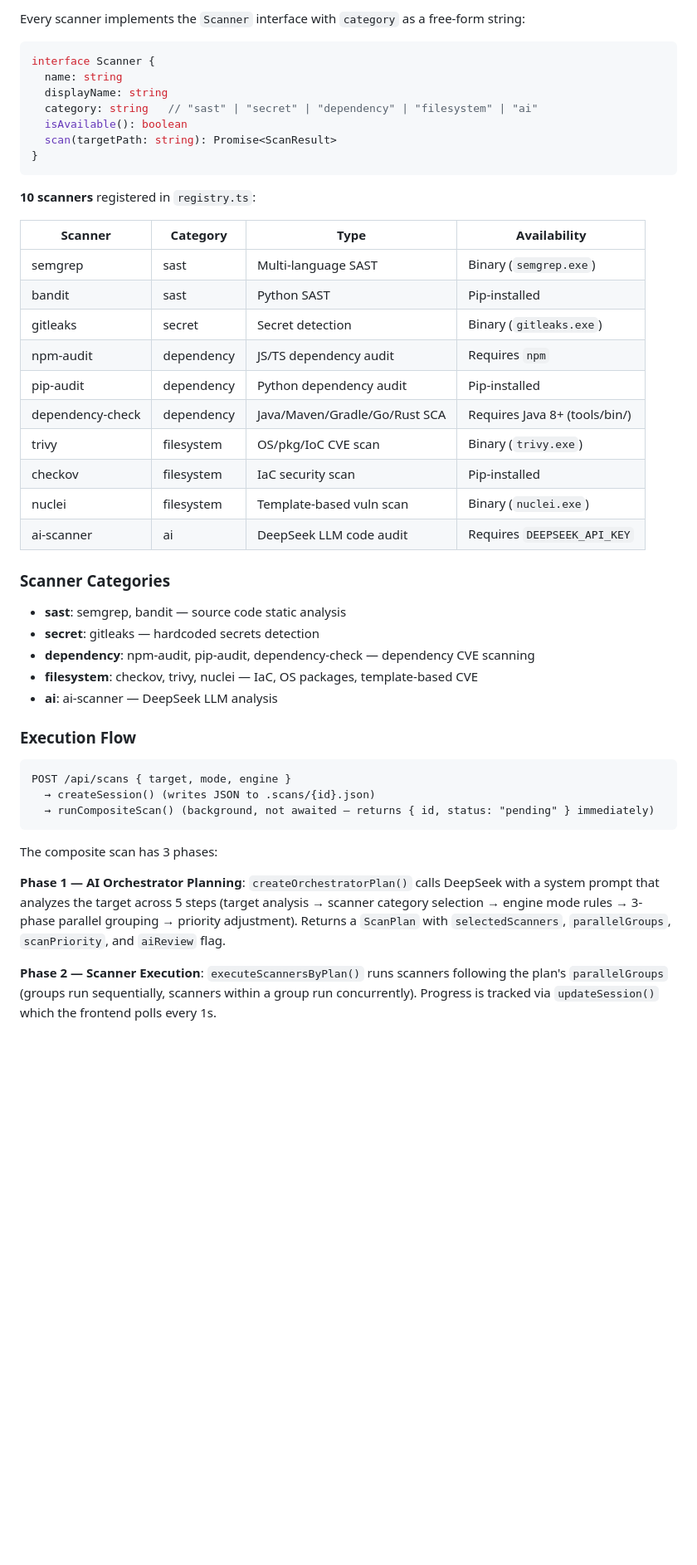
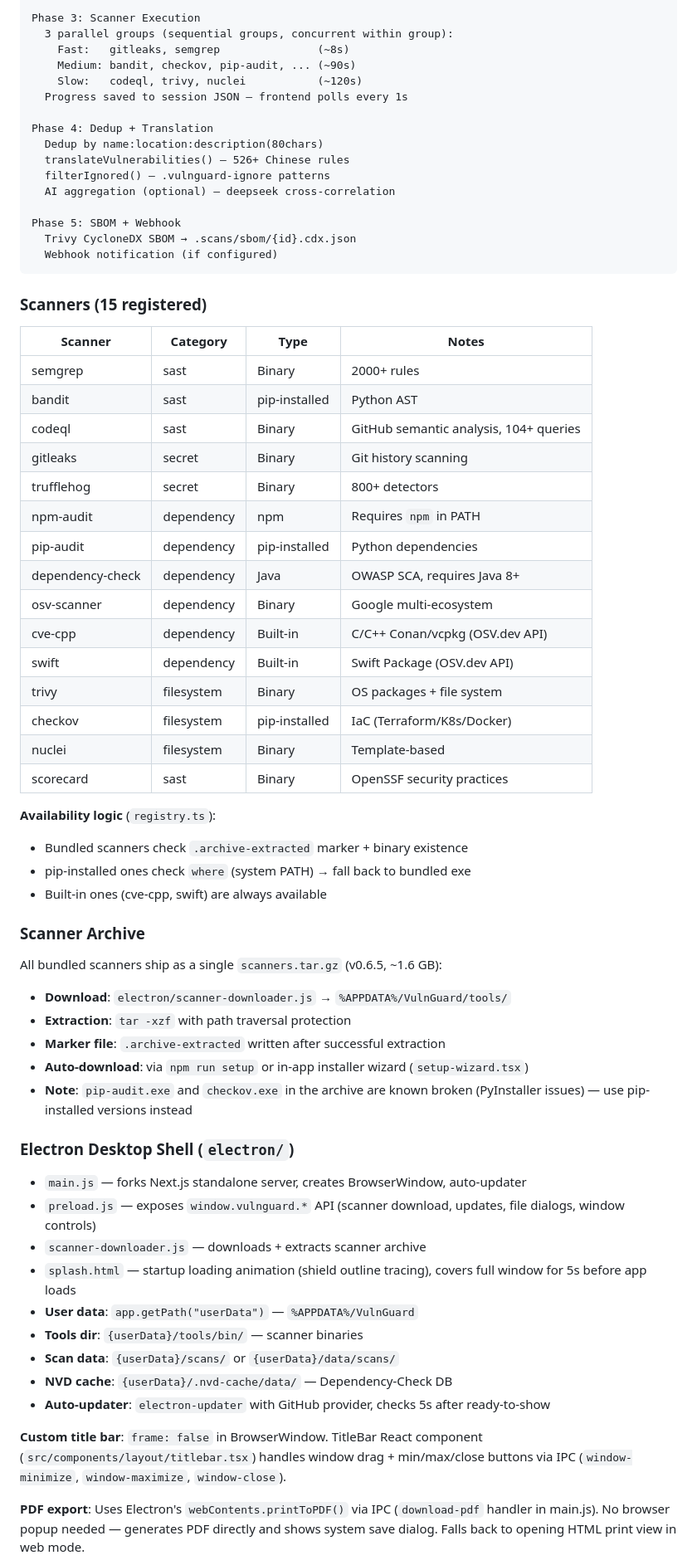
Before and after one commit to hengtaoshi/VulnGuard, a Markdown page: CLAUDE.md, the part around one of its changes. Shown at 83% size. Drawn GitHub-style; blank space fills up the shorter version.

Commit message:
docs: 更新 CLAUDE.md，补充测试、构建、Electron 标题栏/splash/PDF 导出等信息

````diff
--- a/CLAUDE.md
+++ b/CLAUDE.md
@@ -51,50 +98,69 @@ VulnGuard is a **source code security vulnerability scanner** with 9 built-in sc
 
-Every scanner implements the `Scanner` interface with `category` as a free-form string:
+Phase 3: Scanner Execution
+  3 parallel groups (sequential groups, concurrent within group):
+    Fast:   gitleaks, semgrep               (~8s)
+    Medium: bandit, checkov, pip-audit, ... (~90s)
+    Slow:   codeql, trivy, nuclei           (~120s)
+  Progress saved to session JSON — frontend polls every 1s
 
-```typescript
-interface Scanner {
-  name: string
-  displayName: string
-  category: string   // "sast" | "secret" | "dependency" | "filesystem" | "ai"
-  isAvailable(): boolean
-  scan(targetPath: string): Promise<ScanResult>
-}
+Phase 4: Dedup + Translation
+  Dedup by name:location:description(80chars)
+  translateVulnerabilities() — 526+ Chinese rules
+  filterIgnored() — .vulnguard-ignore patterns
+  AI aggregation (optional) — deepseek cross-correlation
+
+Phase 5: SBOM + Webhook
+  Trivy CycloneDX SBOM → .scans/sbom/{id}.cdx.json
+  Webhook notification (if configured)
 ```
 
-**10 scanners** registered in `registry.ts`:
+### Scanners (15 registered)
 
-| Scanner | Category | Type | Availability |
-|---------|----------|------|-------------|
-| semgrep | sast | Multi-language SAST | Binary (`semgrep.exe`) |
-| bandit | sast | Python SAST | Pip-installed |
-| gitleaks | secret | Secret detection | Binary (`gitleaks.exe`) |
-| npm-audit | dependency | JS/TS dependency audit | Requires `npm` |
-| pip-audit | dependency | Python dependency audit | Pip-installed |
-| dependency-check | dependency | Java/Maven/Gradle/Go/Rust SCA | Requires Java 8+ (tools/bin/) |
-| trivy | filesystem | OS/pkg/IoC CVE scan | Binary (`trivy.exe`) |
-| checkov | filesystem | IaC security scan | Pip-installed |
-| nuclei | filesystem | Template-based vuln scan | Binary (`nuclei.exe`) |
-| ai-scanner | ai | DeepSeek LLM code audit | Requires `DEEPSEEK_API_KEY` |
+| Scanner | Category | Type | Notes |
+|---------|----------|------|-------|
+| semgrep | sast | Binary | 2000+ rules |
+| bandit | sast | pip-installed | Python AST |
+| codeql | sast | Binary | GitHub semantic analysis, 104+ queries |
+| gitleaks | secret | Binary | Git history scanning |
+| trufflehog | secret | Binary | 800+ detectors |
+| npm-audit | dependency | npm | Requires `npm` in PATH |
+| pip-audit | dependency | pip-installed | Python dependencies |
+| dependency-check | dependency | Java | OWASP SCA, requires Java 8+ |
+| osv-scanner | dependency | Binary | Google multi-ecosystem |
+| cve-cpp | dependency | Built-in | C/C++ Conan/vcpkg (OSV.dev API) |
+| swift | dependency | Built-in | Swift Package (OSV.dev API) |
+| trivy | filesystem | Binary | OS packages + file system |
+| checkov | filesystem | pip-installed | IaC (Terraform/K8s/Docker) |
+| nuclei | filesystem | Binary | Template-based |
+| scorecard | sast | Binary | OpenSSF security practices |
 
-### Scanner Categories
+**Availability logic** (`registry.ts`):
+- Bundled scanners check `.archive-extracted` marker + binary existence
+- pip-installed ones check `where` (system PATH) → fall back to bundled exe
+- Built-in ones (cve-cpp, swift) are always available
 
-- **sast**: semgrep, bandit — source code static analysis
-- **secret**: gitleaks — hardcoded secrets detection
-- **dependency**: npm-audit, pip-audit, dependency-check — dependency CVE scanning
-- **filesystem**: checkov, trivy, nuclei — IaC, OS packages, template-based CVE
-- **ai**: ai-scanner — DeepSeek LLM analysis
+### Scanner Archive
 
-### Execution Flow
+All bundled scanners ship as a single `scanners.tar.gz` (v0.6.5, ~1.6 GB):
+- **Download**: `electron/scanner-downloader.js` → `%APPDATA%/VulnGuard/tools/`
+- **Extraction**: `tar -xzf` with path traversal protection
+- **Marker file**: `.archive-extracted` written after successful extraction
+- **Auto-download**: via `npm run setup` or in-app installer wizard (`setup-wizard.tsx`)
+- **Note**: `pip-audit.exe` and `checkov.exe` in the archive are known broken (PyInstaller issues) — use pip-installed versions instead
 
-```
-POST /api/scans { target, mode, engine }
-  → createSession() (writes JSON to .scans/{id}.json)
-  → runCompositeScan() (background, not awaited — returns { id, status: "pending" } immediately)
-```
+### Electron Desktop Shell (`electron/`)
 
-The composite scan has 3 phases:
+- `main.js` — forks Next.js standalone server, creates BrowserWindow, auto-updater
+- `preload.js` — exposes `window.vulnguard.*` API (scanner download, updates, file dialogs, window controls)
+- `scanner-downloader.js` — downloads + extracts scanner archive
+- `splash.html` — startup loading animation (shield outline tracing), covers full window for 5s before app loads
+- **User data**: `app.getPath("userData")` — `%APPDATA%/VulnGuard`
+- **Tools dir**: `{userData}/tools/bin/` — scanner binaries
+- **Scan data**: `{userData}/scans/` or `{userData}/data/scans/`
+- **NVD cache**: `{userData}/.nvd-cache/data/` — Dependency-Check DB
+- **Auto-updater**: `electron-updater` with GitHub provider, checks 5s after ready-to-show
 
-**Phase 1 — AI Orchestrator Planning**: `createOrchestratorPlan()` calls DeepSeek with a system prompt that analyzes the target across 5 steps (target analysis → scanner category selection → engine mode rules → 3-phase parallel grouping → priority adjustment). Returns a `ScanPlan` with `selectedScanners`, `parallelGroups`, `scanPriority`, and `aiReview` flag.
+**Custom title bar**: `frame: false` in BrowserWindow. TitleBar React component (`src/components/layout/titlebar.tsx`) handles window drag + min/max/close buttons via IPC (`window-minimize`, `window-maximize`, `window-close`).
 
-**Phase 2 — Scanner Execution**: `executeScannersByPlan()` runs scanners following the plan's `parallelGroups` (groups run sequentially, scanners within a group run concurrently). Progress is tracked via `updateSession()` which the frontend polls every 1s.
+**PDF export**: Uses Electron's `webContents.printToPDF()` via IPC (`download-pdf` handler in main.js). No browser popup needed — generates PDF directly and shows system save dialog. Falls back to opening HTML print view in web mode.
 
````
Also changed, not shown: other parts of CLAUDE.md (+124 -71 lines).
